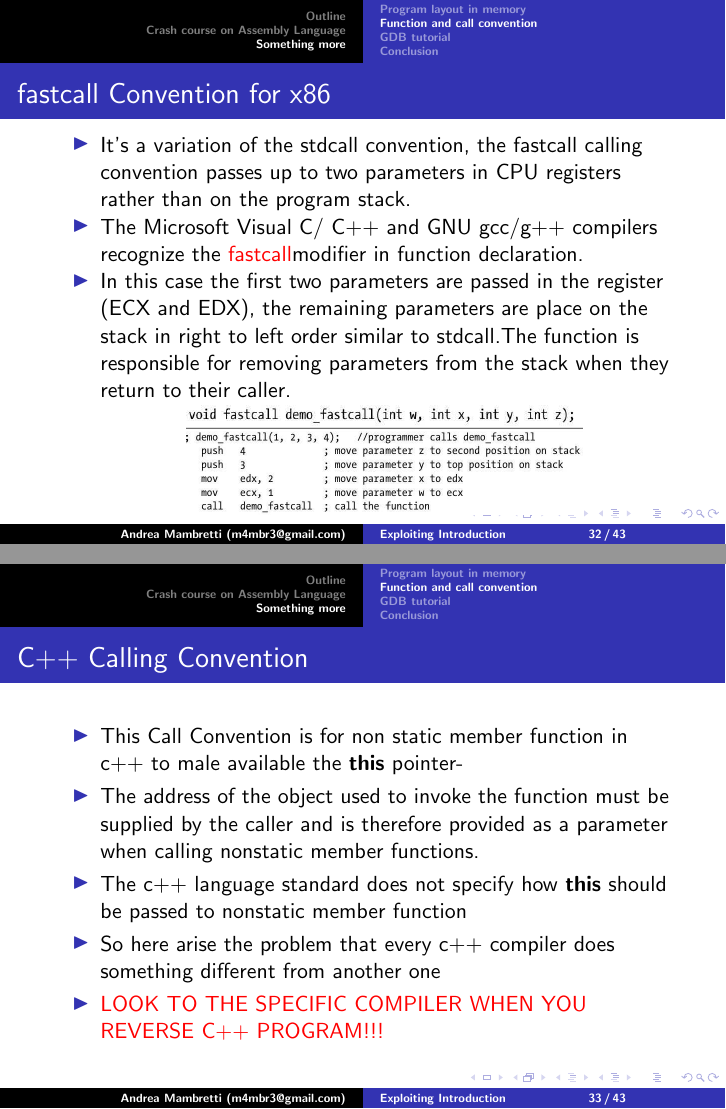
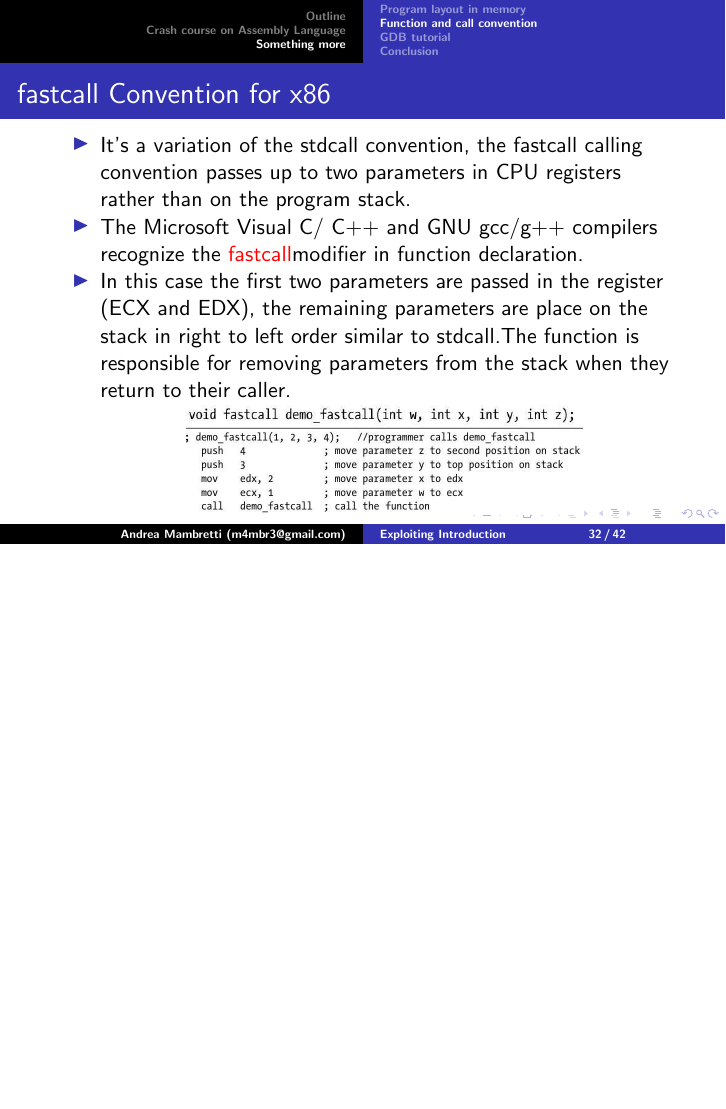
Before and after one commit to m4mbr3/POULTalk_R3v3, LaTeX slides (IntroToExploiting.tex): pages 32 and 33 of 43 before the commit and page 32 of 42 after it, the two joined at a grey line, the shorter picture padded with empty space. Compiled offline with pdfLaTeX.

Commit message:
Removed c++ calling convention slide...

```diff
--- a/IntroToExploiting.tex
+++ b/IntroToExploiting.tex
@@ -527,16 +527,6 @@
 			\end{itemize}
 		\end{frame}
 
-		\begin{frame}
-			\frametitle{C++ Calling Convention}
-			\begin{itemize}
-				\item{This Call Convention is for non static member function in c++ to male available the \textbf{this} pointer-}
-				\item{The address of the object used to invoke the function must be supplied by the caller and is therefore provided as a parameter when calling nonstatic member functions.}
-				\item{The c++ language standard does not specify how \textbf{this} should be passed to nonstatic member function}
-				\item{So here arise the problem that every c++ compiler does something different from another one}
-				\item{\color{red} LOOK TO THE SPECIFIC COMPILER WHEN YOU REVERSE C++ PROGRAM!!!}
-			\end{itemize}
-		\end{frame}
 
       \begin{frame}
         \frametitle{What we need is the C standard convention}
```
